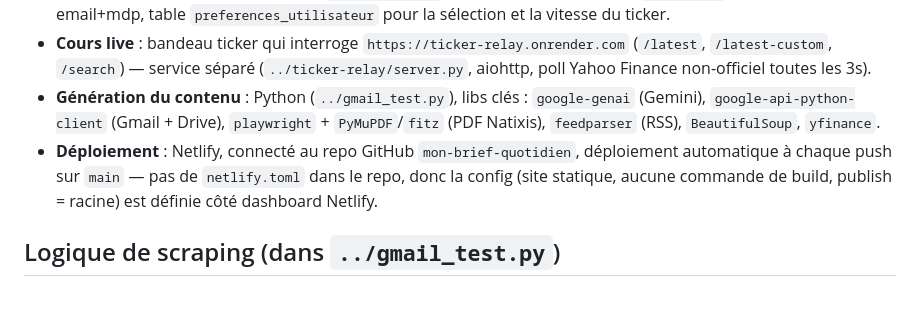
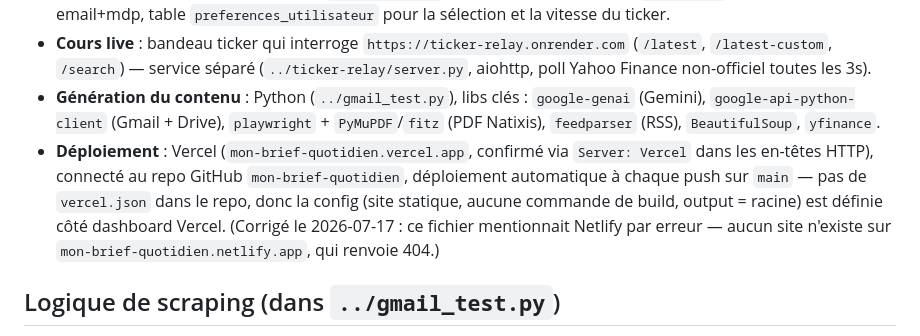
Before and after one commit to b00833590/mon-brief-quotidien, a Markdown page: CLAUDE.md, the part around the change. Drawn GitHub-style; blank space fills up the shorter version.

Commit message:
Corrige la doc de deploiement : le site tourne sur Vercel, pas Netlify

```diff
--- a/CLAUDE.md
+++ b/CLAUDE.md
@@ -36,9 +36,12 @@ Structure du dossier parent (non versionné dans ce repo) :
 - **Génération du contenu** : Python (`../gmail_test.py`), libs clés : `google-genai` (Gemini),
   `google-api-python-client` (Gmail + Drive), `playwright` + `PyMuPDF`/`fitz` (PDF Natixis),
   `feedparser` (RSS), `BeautifulSoup`, `yfinance`.
-- **Déploiement** : Netlify, connecté au repo GitHub `mon-brief-quotidien`, déploiement
-  automatique à chaque push sur `main` — pas de `netlify.toml` dans le repo, donc la config
-  (site statique, aucune commande de build, publish = racine) est définie côté dashboard Netlify.
+- **Déploiement** : Vercel (`mon-brief-quotidien.vercel.app`, confirmé via `Server: Vercel` dans les
+  en-têtes HTTP), connecté au repo GitHub `mon-brief-quotidien`, déploiement automatique à chaque
+  push sur `main` — pas de `vercel.json` dans le repo, donc la config (site statique, aucune
+  commande de build, output = racine) est définie côté dashboard Vercel. (Corrigé le 2026-07-17 :
+  ce fichier mentionnait Netlify par erreur — aucun site n'existe sur
+  `mon-brief-quotidien.netlify.app`, qui renvoie 404.)
 
 ## Logique de scraping (dans `../gmail_test.py`)
 
```
